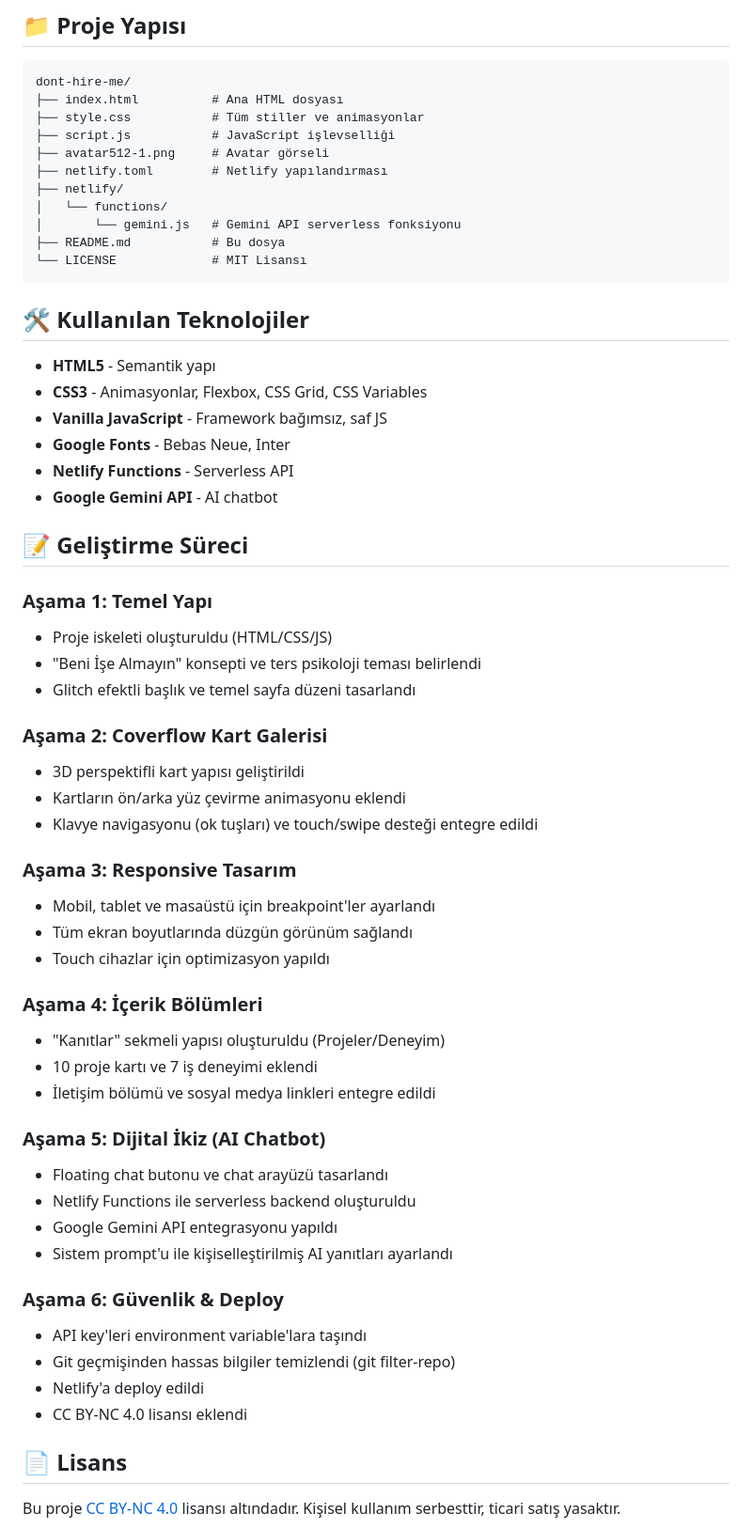
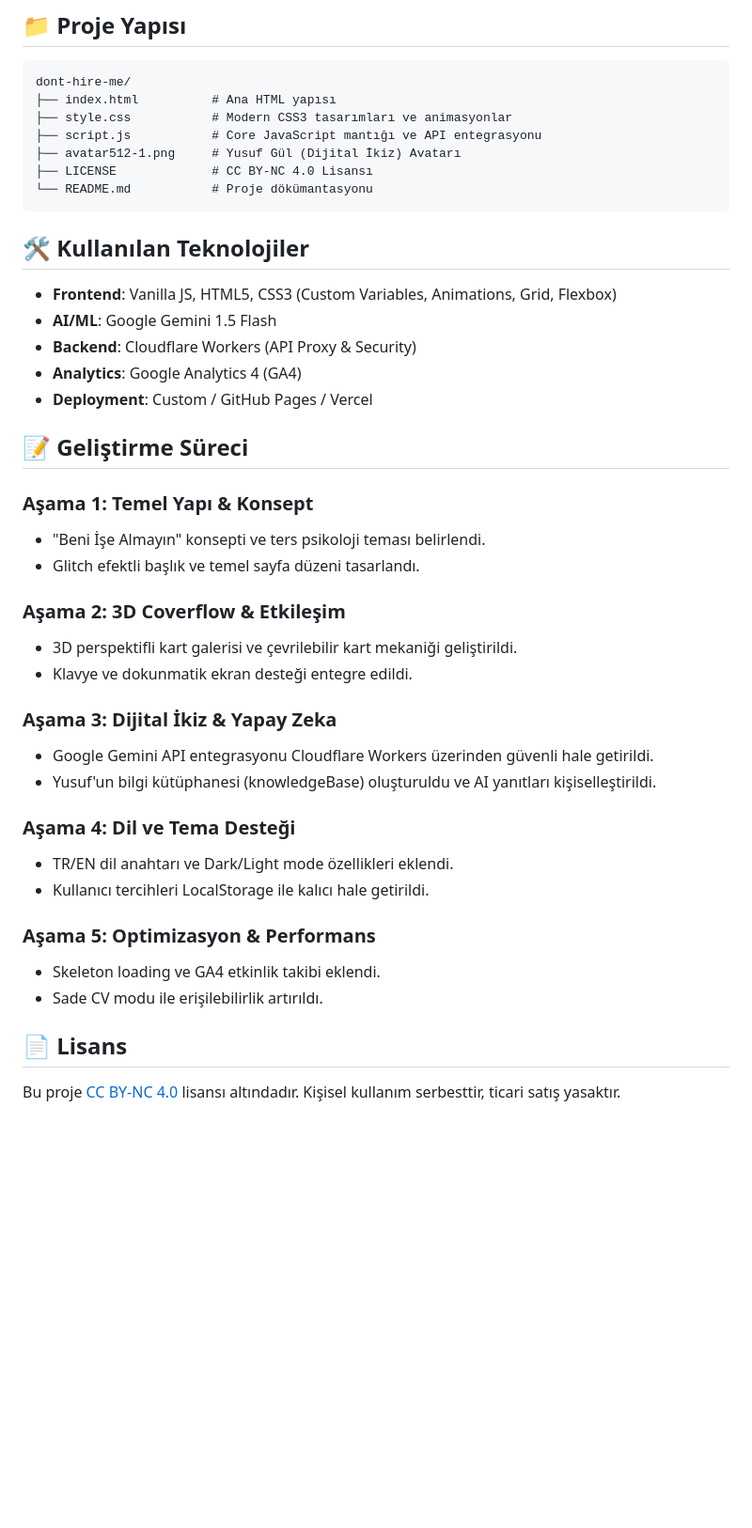
Before and after one commit to yuusufgul16/dont-hire-me-V1, a Markdown page: README.md, the part around one of its changes. Shown at 94% size. Drawn GitHub-style; blank space fills up the shorter version.

Commit message:
feat: Add multi-language, theme support, CV mode, skeleton loading, and GA4, while updating the AI chatbot backend to Cloudflare Workers.

````diff
--- a/README.md
+++ b/README.md
@@ -40,62 +41,43 @@ Bu proje, geleneksel CV formatlarından sıkılan ve kendini farklı bir şekild
 
 ```
 dont-hire-me/
-├── index.html          # Ana HTML dosyası
-├── style.css           # Tüm stiller ve animasyonlar
-├── script.js           # JavaScript işlevselliği
-├── avatar512-1.png     # Avatar görseli
-├── netlify.toml        # Netlify yapılandırması
-├── netlify/
-│   └── functions/
-│       └── gemini.js   # Gemini API serverless fonksiyonu
-├── README.md           # Bu dosya
-└── LICENSE             # MIT Lisansı
+├── index.html          # Ana HTML yapısı
+├── style.css           # Modern CSS3 tasarımları ve animasyonlar
+├── script.js           # Core JavaScript mantığı ve API entegrasyonu
+├── avatar512-1.png     # Yusuf Gül (Dijital İkiz) Avatarı
+├── LICENSE             # CC BY-NC 4.0 Lisansı
+└── README.md           # Proje dökümantasyonu
 ```
-
-
 
 ## 🛠️ Kullanılan Teknolojiler
 
-- **HTML5** - Semantik yapı
-- **CSS3** - Animasyonlar, Flexbox, CSS Grid, CSS Variables
-- **Vanilla JavaScript** - Framework bağımsız, saf JS
-- **Google Fonts** - Bebas Neue, Inter
-- **Netlify Functions** - Serverless API
-- **Google Gemini API** - AI chatbot
+- **Frontend**: Vanilla JS, HTML5, CSS3 (Custom Variables, Animations, Grid, Flexbox)
+- **AI/ML**: Google Gemini 1.5 Flash
+- **Backend**: Cloudflare Workers (API Proxy & Security)
+- **Analytics**: Google Analytics 4 (GA4)
+- **Deployment**: Custom / GitHub Pages / Vercel
 
 ## 📝 Geliştirme Süreci
 
-### Aşama 1: Temel Yapı
-- Proje iskeleti oluşturuldu (HTML/CSS/JS)
-- "Beni İşe Almayın" konsepti ve ters psikoloji teması belirlendi
-- Glitch efektli başlık ve temel sayfa düzeni tasarlandı
+### Aşama 1: Temel Yapı & Konsept
+- "Beni İşe Almayın" konsepti ve ters psikoloji teması belirlendi.
+- Glitch efektli başlık ve temel sayfa düzeni tasarlandı.
 
-### Aşama 2: Coverflow Kart Galerisi
-- 3D perspektifli kart yapısı geliştirildi
-- Kartların ön/arka yüz çevirme animasyonu eklendi
-- Klavye navigasyonu (ok tuşları) ve touch/swipe desteği entegre edildi
+### Aşama 2: 3D Coverflow & Etkileşim
+- 3D perspektifli kart galerisi ve çevrilebilir kart mekaniği geliştirildi.
+- Klavye ve dokunmatik ekran desteği entegre edildi.
 
-### Aşama 3: Responsive Tasarım
-- Mobil, tablet ve masaüstü için breakpoint'ler ayarlandı
-- Tüm ekran boyutlarında düzgün görünüm sağlandı
-- Touch cihazlar için optimizasyon yapıldı
+### Aşama 3: Dijital İkiz & Yapay Zeka
+- Google Gemini API entegrasyonu Cloudflare Workers üzerinden güvenli hale getirildi.
+- Yusuf'un bilgi kütüphanesi (knowledgeBase) oluşturuldu ve AI yanıtları kişiselleştirildi.
 
-### Aşama 4: İçerik Bölümleri
-- "Kanıtlar" sekmeli yapısı oluşturuldu (Projeler/Deneyim)
-- 10 proje kartı ve 7 iş deneyimi eklendi
-- İletişim bölümü ve sosyal medya linkleri entegre edildi
+### Aşama 4: Dil ve Tema Desteği
+- TR/EN dil anahtarı ve Dark/Light mode özellikleri eklendi.
+- Kullanıcı tercihleri LocalStorage ile kalıcı hale getirildi.
 
-### Aşama 5: Dijital İkiz (AI Chatbot)
-- Floating chat butonu ve chat arayüzü tasarlandı
-- Netlify Functions ile serverless backend oluşturuldu
-- Google Gemini API entegrasyonu yapıldı
-- Sistem prompt'u ile kişiselleştirilmiş AI yanıtları ayarlandı
-
-### Aşama 6: Güvenlik & Deploy
-- API key'leri environment variable'lara taşındı
-- Git geçmişinden hassas bilgiler temizlendi (git filter-repo)
-- Netlify'a deploy edildi
-- CC BY-NC 4.0 lisansı eklendi
+### Aşama 5: Optimizasyon & Performans
+- Skeleton loading ve GA4 etkinlik takibi eklendi.
+- Sade CV modu ile erişilebilirlik artırıldı.
 
 ## 📄 Lisans
 
````
Also changed, not shown: other parts of README.md (+16 -13 lines).
